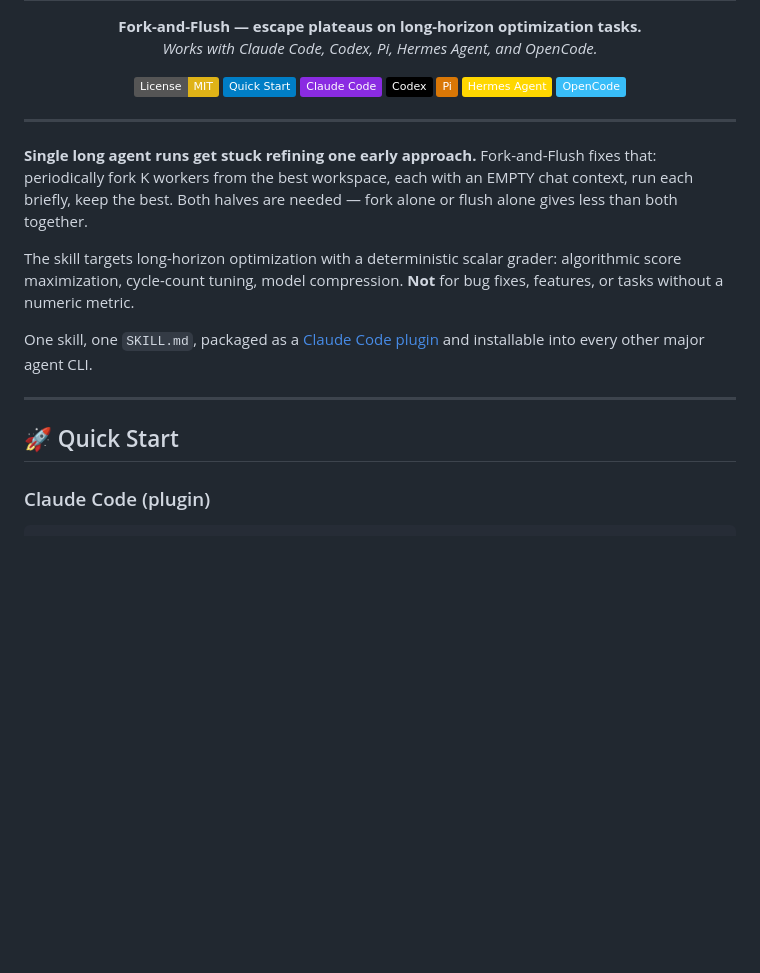
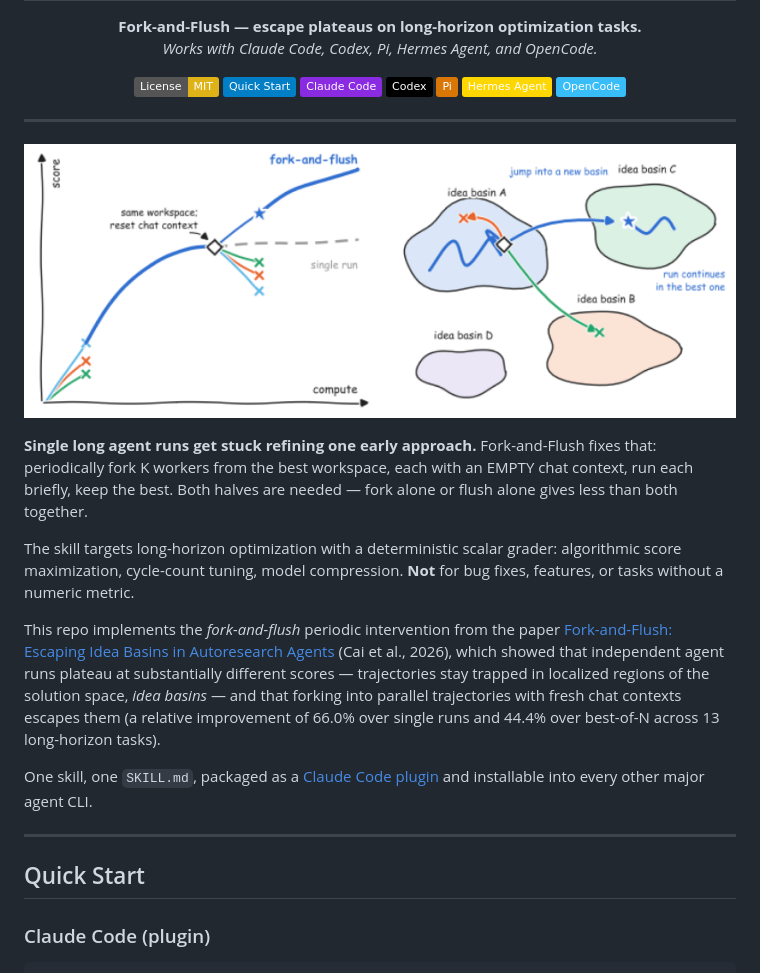
Before and after one commit to etomoscow/forknflush, a Markdown page: README.md, the part around one of its changes. Rendered like a GitHub page; pictures changed too: assets/fig_teaser_cartoon.png (added); badges without logos; blank space fills up the shorter version.

Commit message:
Add teaser figure and paper citation, strip emojis from README

```diff
--- a/README.md
+++ b/README.md
@@ -17,16 +17,20 @@
 </p>
 
 ---
+
+![Fork-and-Flush — periodically fork K fresh-context workers from the same workspace and continue from the highest-scoring trajectory](assets/fig_teaser_cartoon.png)
 
 **Single long agent runs get stuck refining one early approach.** Fork-and-Flush fixes that: periodically fork K workers from the best workspace, each with an EMPTY chat context, run each briefly, keep the best. Both halves are needed — fork alone or flush alone gives less than both together.
 
 The skill targets long-horizon optimization with a deterministic scalar grader: algorithmic score maximization, cycle-count tuning, model compression. **Not** for bug fixes, features, or tasks without a numeric metric.
 
+This repo implements the *fork-and-flush* periodic intervention from the paper [Fork-and-Flush: Escaping Idea Basins in Autoresearch Agents](https://arxiv.org/abs/2610.07447) (Cai et al., 2026), which showed that independent agent runs plateau at substantially different scores — trajectories stay trapped in localized regions of the solution space, *idea basins* — and that forking into parallel trajectories with fresh chat contexts escapes them (a relative improvement of 66.0% over single runs and 44.4% over best-of-N across 13 long-horizon tasks).
+
 One skill, one `SKILL.md`, packaged as a [Claude Code plugin](https://code.claude.com/docs/en/plugins-reference) and installable into every other major agent CLI.
 
 ---
 
-## 🚀 Quick Start
+## Quick Start
 
 ### Claude Code (plugin)
 
```
Also changed, not shown: other parts of README.md (+31 -11 lines), 1 other file.
